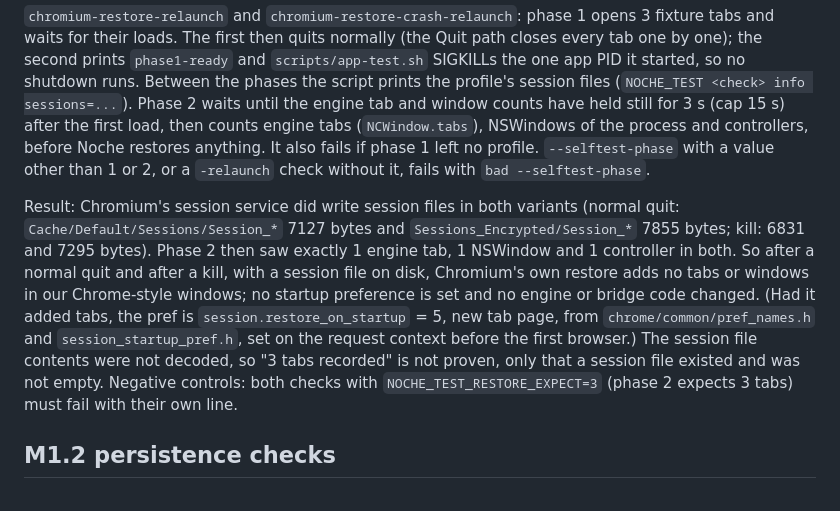
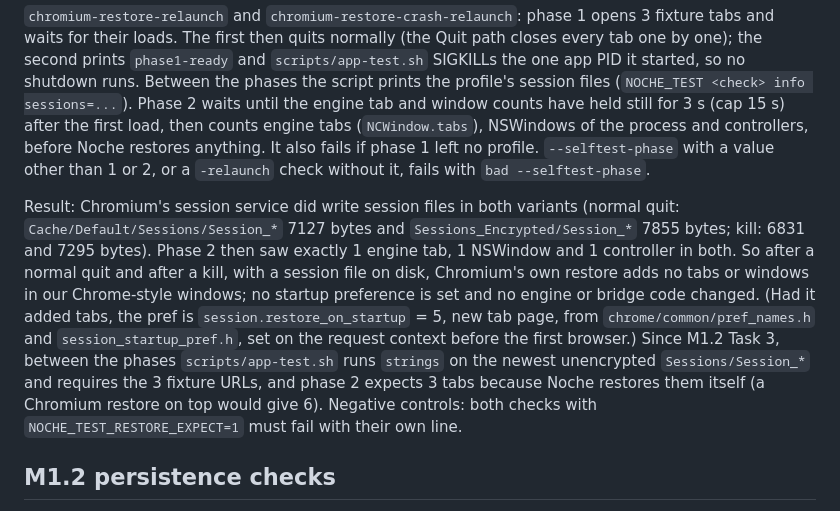
Before and after one commit to rennf93/noche, a Markdown page: docs/app/README.md, the part around the change. Rendered like a GitHub page.

Commit message:
docs: chromium restore checks describe the session gate and the =1 negative control

```diff
--- a/docs/app/README.md
+++ b/docs/app/README.md
@@ -65,7 +65,7 @@ A check whose name ends in `-relaunch` runs twice on one profile: `--selftest <c
 
 `chromium-restore-relaunch` and `chromium-restore-crash-relaunch`: phase 1 opens 3 fixture tabs and waits for their loads. The first then quits normally (the Quit path closes every tab one by one); the second prints `phase1-ready` and `scripts/app-test.sh` SIGKILLs the one app PID it started, so no shutdown runs. Between the phases the script prints the profile's session files (`NOCHE_TEST <check> info sessions=...`). Phase 2 waits until the engine tab and window counts have held still for 3 s (cap 15 s) after the first load, then counts engine tabs (`NCWindow.tabs`), NSWindows of the process and controllers, before Noche restores anything. It also fails if phase 1 left no profile. `--selftest-phase` with a value other than 1 or 2, or a `-relaunch` check without it, fails with `bad --selftest-phase`.
 
-Result: Chromium's session service did write session files in both variants (normal quit: `Cache/Default/Sessions/Session_*` 7127 bytes and `Sessions_Encrypted/Session_*` 7855 bytes; kill: 6831 and 7295 bytes). Phase 2 then saw exactly 1 engine tab, 1 NSWindow and 1 controller in both. So after a normal quit and after a kill, with a session file on disk, Chromium's own restore adds no tabs or windows in our Chrome-style windows; no startup preference is set and no engine or bridge code changed. (Had it added tabs, the pref is `session.restore_on_startup` = 5, new tab page, from `chrome/common/pref_names.h` and `session_startup_pref.h`, set on the request context before the first browser.) The session file contents were not decoded, so "3 tabs recorded" is not proven, only that a session file existed and was not empty. Negative controls: both checks with `NOCHE_TEST_RESTORE_EXPECT=3` (phase 2 expects 3 tabs) must fail with their own line.
+Result: Chromium's session service did write session files in both variants (normal quit: `Cache/Default/Sessions/Session_*` 7127 bytes and `Sessions_Encrypted/Session_*` 7855 bytes; kill: 6831 and 7295 bytes). Phase 2 then saw exactly 1 engine tab, 1 NSWindow and 1 controller in both. So after a normal quit and after a kill, with a session file on disk, Chromium's own restore adds no tabs or windows in our Chrome-style windows; no startup preference is set and no engine or bridge code changed. (Had it added tabs, the pref is `session.restore_on_startup` = 5, new tab page, from `chrome/common/pref_names.h` and `session_startup_pref.h`, set on the request context before the first browser.) Since M1.2 Task 3, between the phases `scripts/app-test.sh` runs `strings` on the newest unencrypted `Sessions/Session_*` and requires the 3 fixture URLs, and phase 2 expects 3 tabs because Noche restores them itself (a Chromium restore on top would give 6). Negative controls: both checks with `NOCHE_TEST_RESTORE_EXPECT=1` must fail with their own line.
 
 ## M1.2 persistence checks
 
```
